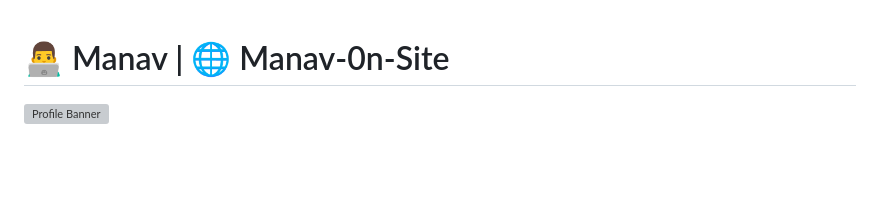
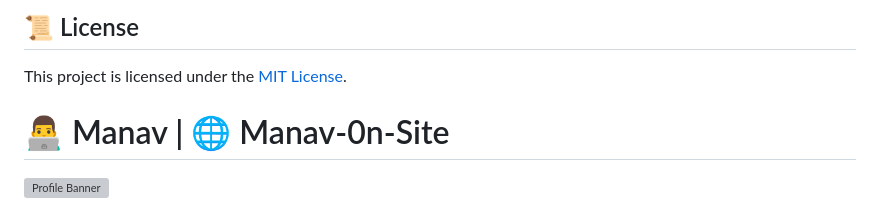
Before and after one commit to Manav-0n-Site/my-pr, a Markdown page: README.md, the part around the change. GitHub-like rendering; blank space fills up the shorter version; grey boxes are pictures that could not be loaded.

```diff
--- a/README.md
+++ b/README.md
@@ -1,3 +1,8 @@
+## 📜 License
+
+This project is licensed under the [MIT License](LICENSE).
+
+
 # 👨‍💻 Manav | 🌐 Manav-0n-Site
 
 ![Profile Banner](https://images.template.net/wp-content/uploads/2016/11/Cartoon-Gif-Animated1.gif)
```
